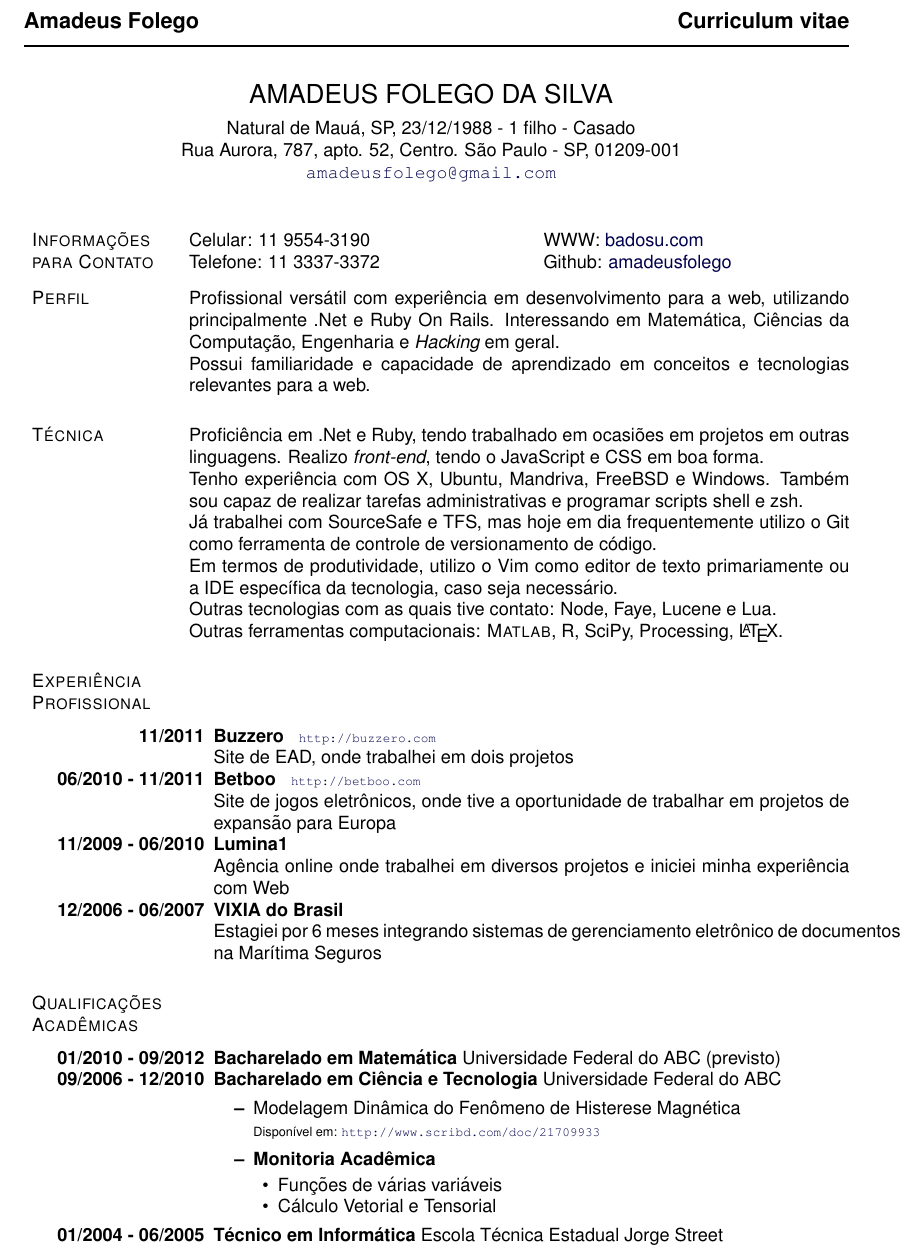
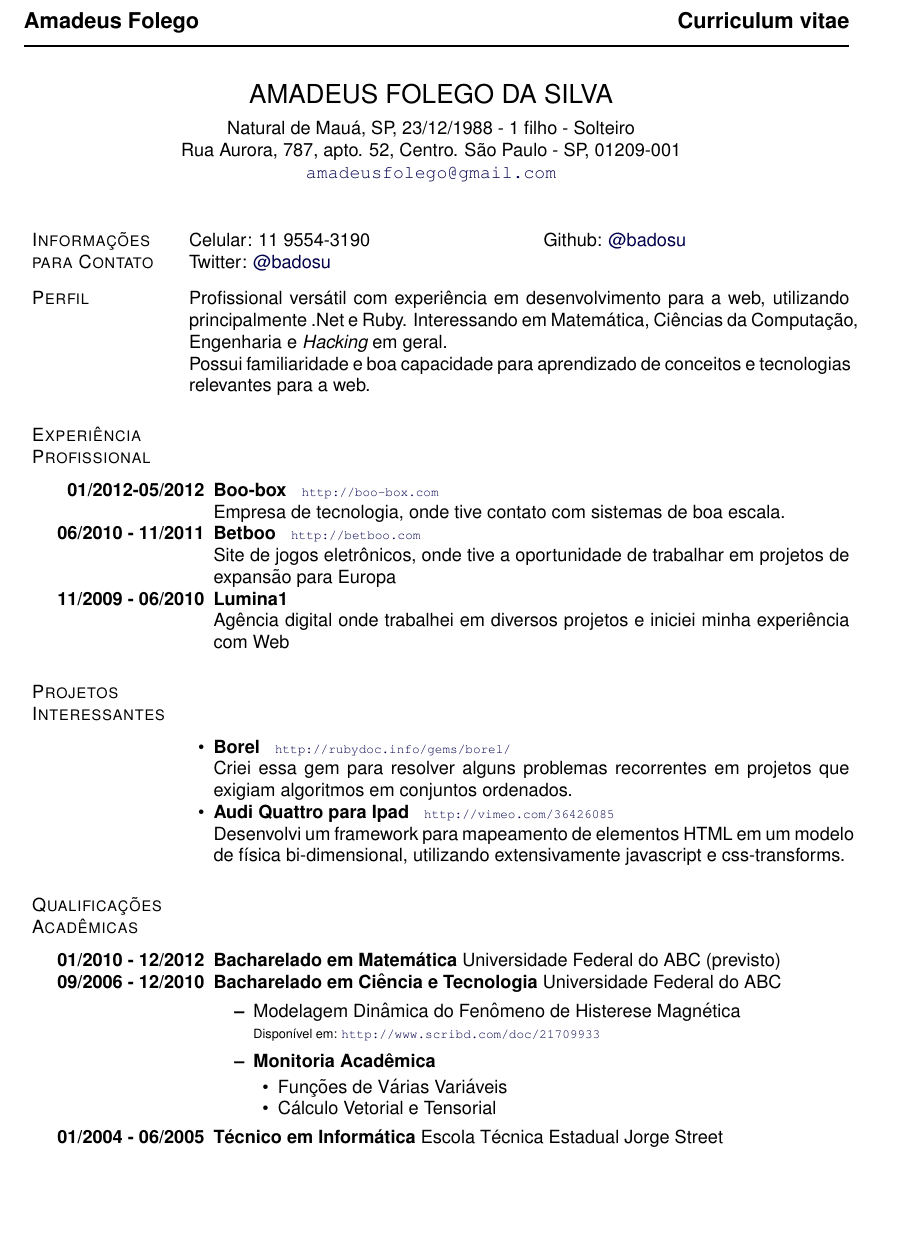
Before and after one commit to badosu/CV, a LaTeX CV (cv_pt.tex): part of the page, cut so that both start at the same text, the shorter picture padded with empty space. Compiled offline with pdfLaTeX.

Commit message:
Updated 4 months

```diff
--- a/cv_pt.tex
+++ b/cv_pt.tex
@@ -124,8 +124,9 @@
 \newcommand{\blankline}{\quad\pagebreak[3]}
 \newcommand{\halfblankline}{\quad\vspace{-0.5\baselineskip}\pagebreak[3]}
 
-% Uses hyperref to link github
-\newcommand\github[1]{\href{http://github.com/#1}{#1}}
+% Uses hyperref to link github and twitter
+\newcommand\github[1]{\href{http://github.com/#1}{@#1}}
+\newcommand\twitter[1]{\href{http://twitter.com/#1}{@#1}}
 
 % For \url{SOME_URL}, links SOME_URL to the url SOME_URL
 \providecommand*\url[1]{\href{#1}{#1}}
@@ -149,7 +150,7 @@
 \begin{center}
 
   \hspace{-10em} {\Large AMADEUS FOLEGO DA SILVA}\\[.5em]
-	\hspace{-10em} {Natural de Mauá, SP, 23/12/1988 - 1 filho - Casado}\\
+  \hspace{-10em} {Natural de Mauá, SP, 23/12/1988 - 1 filho - Solteiro}\\
   \hspace{-10em} {Rua Aurora, 787, apto. 52, Centro. São Paulo - SP, 01209-001}\\
   \hspace{-10em} {\email{amadeusfolego@gmail.com}}
 
@@ -160,47 +161,42 @@
 \newlength{\rcollength}\setlength{\rcollength}{2.5in}
 
 \begin{tabular}[t]{@{}p{\textwidth-\rcollength}p{\rcollength}}
-\textit{Celular:} 11 9554-3190  & \textit{WWW:} \href{http://badosu.com/}{badosu.com} \\
-\textit{Telefone:} 11 3337-3372 & Github: \github{amadeusfolego}  \\
+  \textit{Celular:} 11 9554-3190  & Github: \github{badosu} \\
+        Twitter: \twitter{badosu} \\
 
 \end{tabular}
 
 \section{Perfil}
 
-	Profissional versátil com experiência em desenvolvimento para a web, utilizando principalmente .Net e Ruby On Rails.
+  Profissional versátil com experiência em desenvolvimento para a web, utilizando principalmente .Net e Ruby.
   Interessando em Matemática, Ciências da Computação, Engenharia e {\em Hacking} em geral.\\
-	Possui familiaridade e capacidade de aprendizado em conceitos e tecnologias relevantes para a web.
-
-\section{Técnica}
-	Proficiência em .Net e Ruby, tendo trabalhado em ocasiões em projetos em outras linguagens. Realizo {\em front-end}, tendo o JavaScript e CSS em boa forma.
-
-	Tenho experiência com OS X, Ubuntu, Mandriva, FreeBSD e Windows. Também sou capaz de realizar tarefas administrativas e programar scripts shell e zsh.
-
-  Já trabalhei com SourceSafe e TFS, mas hoje em dia frequentemente utilizo o Git como ferramenta de controle de versionamento de código.
-
-  Em termos de produtividade, utilizo o Vim como editor de texto primariamente ou a IDE específica da tecnologia, caso seja necessário.
-
-	Outras tecnologias com as quais tive contato: Node, Faye, Lucene e Lua.
-
-	Outras ferramentas computacionais: \textsc{Matlab}, R, SciPy, Processing, \LaTeX.
+  Possui familiaridade e boa capacidade para aprendizado de conceitos e tecnologias relevantes para a web.
 
 \section{Experiência Profissional}
   \vspace{3em}
   \begin{innerlist}{\labelwidth 18em \leftmargin 1.53in \itemsep -.025in }
-		\item [\textbf{11/2011}]{\textbf{Buzzero}~~~\scriptsize \url{http://buzzero.com} \normalsize}\\
-		 	Site de EAD, onde trabalhei em dois projetos
+    \item [\textbf{01/2012-05/2012}]{\textbf{Boo-box}~~~\scriptsize \url{http://boo-box.com} \normalsize}\\
+      Empresa de tecnologia, onde tive contato com sistemas de boa escala.
     \item [\textbf{06/2010 - 11/2011}]{\textbf{Betboo}~~~\scriptsize \url{http://betboo.com} \normalsize}\\
       Site de jogos eletrônicos, onde tive a oportunidade de trabalhar em projetos de expansão para Europa
     \item [\textbf{11/2009 - 06/2010}]{\textbf{Lumina1}}\\
-			Agência online onde trabalhei em diversos projetos e iniciei minha experiência com Web
-		\item [\textbf{12/2006 - 06/2007}]{\textbf{VIXIA do Brasil}}\\
-			Estagiei por 6 meses integrando sistemas de gerenciamento eletrônico de documentos na Marítima Seguros
+      Agência digital onde trabalhei em diversos projetos e iniciei minha experiência com Web
   \end{innerlist}
+
+\section{Projetos Interessantes}
+  \vspace{3em}
+  \begin{innerlist}{\labelwidth 1em \leftmargin 1.53in \itemsep -.025in }
+    \item{\textbf{Borel}~~~\scriptsize \url{http://rubydoc.info/gems/borel/} \normalsize}\\
+      Criei essa gem para resolver alguns problemas recorrentes em projetos que exigiam algoritmos em conjuntos ordenados.
+    \item{\textbf{Audi Quattro para Ipad}~~~\scriptsize \url{http://vimeo.com/36426085} \normalsize}\\
+      Desenvolvi um framework para mapeamento de elementos HTML em um modelo de física bi-dimensional, utilizando extensivamente javascript e css-transforms.
+  \end{innerlist}
+
 
 \section{Qualificações Acadêmicas}
   \vspace{3em}
   \begin{innerlist}{\labelwidth 18em \leftmargin 1.13in \itemsep -.025in }
-		\item[\textbf{01/2010 - 09/2012}]
+    \item[\textbf{01/2010 - 12/2012}]
       {\bf Bacharelado em Matemática} Universidade Federal do ABC (previsto)
     \item[\textbf{09/2006 - 12/2010}]
       {\textbf{Bacharelado em Ciência e Tecnologia}} Universidade Federal do ABC
@@ -209,7 +205,7 @@
           {\scriptsize Disponível em: \url{http://www.scribd.com/doc/21709933}}
         \item {\bf Monitoria Acadêmica}
           \begin{innerlist}
-						\item Funções de várias variáveis
+            \item Funções de Várias Variáveis
             \item Cálculo Vetorial e Tensorial
           \end{innerlist}
       \end{itemize}
```
Also changed, not shown: cv_pt.pdf. Lines whose indentation alone changed are shown as unchanged.
